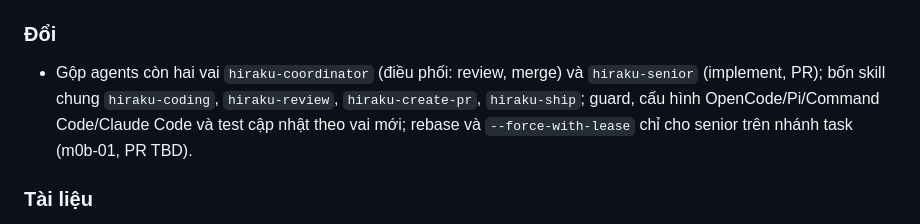
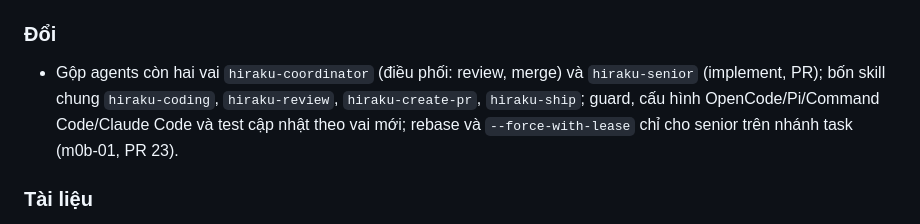
Before and after one commit to nihmtaho/hiraku-native, a Markdown page: CHANGELOG.md, the part around the change. GitHub-like rendering.

Commit message:
docs(changelog): link agent consolidation entry to PR 23

```diff
--- a/CHANGELOG.md
+++ b/CHANGELOG.md
@@ -19,7 +19,7 @@ Nhóm: Thêm · Đổi · Sửa · Xóa · Tài liệu · Bảo mật. Mỗi dò
 - Spike S-2: đánh giá `github.com/open-spaced-repetition/go-fsrs/v4 v4.0.0` (MIT, FSRS-6) bằng 17 vector sinh từ `fsrs 6.3.2` trong `core/spike/fsrs_vectors.json`; `state`/`reps`/`lapses` khớp 17/17 nhưng 3/17 `due` lệch với dung sai 0 (làm tròn bước Hard, ép thứ tự hard/good/easy, ngày đã trôi theo ngày lịch UTC) nên kết luận **Không đạt** → tự cài trong `core/domain/fsrs` theo ADR-26; gỡ thư viện khỏi `core/go.mod`/`go.sum`, giữ 17 vector làm golden và script sinh lại `core/spike/gen_fsrs_vectors.py` (S-2, PR 6)
 
 ### Đổi
-- Gộp agents còn hai vai `hiraku-coordinator` (điều phối: review, merge) và `hiraku-senior` (implement, PR); bốn skill chung `hiraku-coding`, `hiraku-review`, `hiraku-create-pr`, `hiraku-ship`; guard, cấu hình OpenCode/Pi/Command Code/Claude Code và test cập nhật theo vai mới; rebase và `--force-with-lease` chỉ cho senior trên nhánh task (m0b-01, PR TBD).
+- Gộp agents còn hai vai `hiraku-coordinator` (điều phối: review, merge) và `hiraku-senior` (implement, PR); bốn skill chung `hiraku-coding`, `hiraku-review`, `hiraku-create-pr`, `hiraku-ship`; guard, cấu hình OpenCode/Pi/Command Code/Claude Code và test cập nhật theo vai mới; rebase và `--force-with-lease` chỉ cho senior trên nhánh task (m0b-01, PR 23).
 
 ### Tài liệu
 - Duyệt chrome kính ADR-15: (a)(b)(c) Đạt trên simulator với tint Ember, 2 ảnh Miễn (PO 2026-11-01); macOS/60fps/thiết bị chưa xác minh (ADR-15, PR 21).
```
